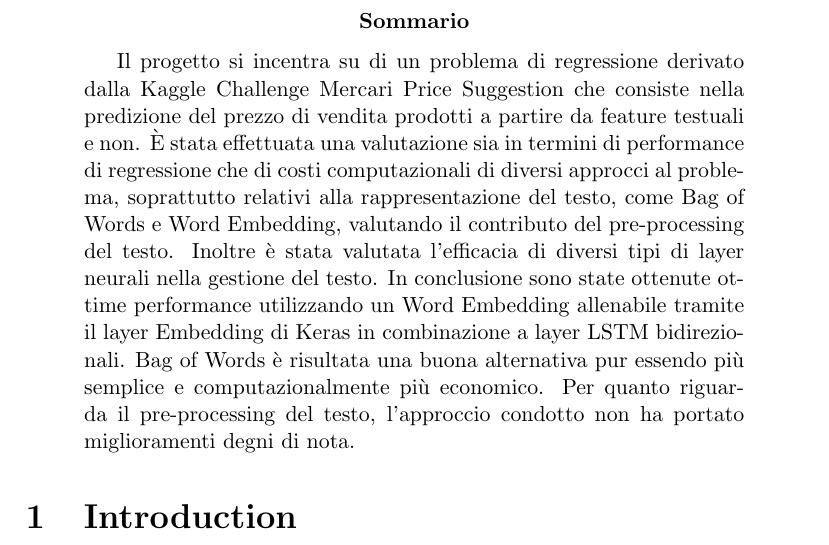
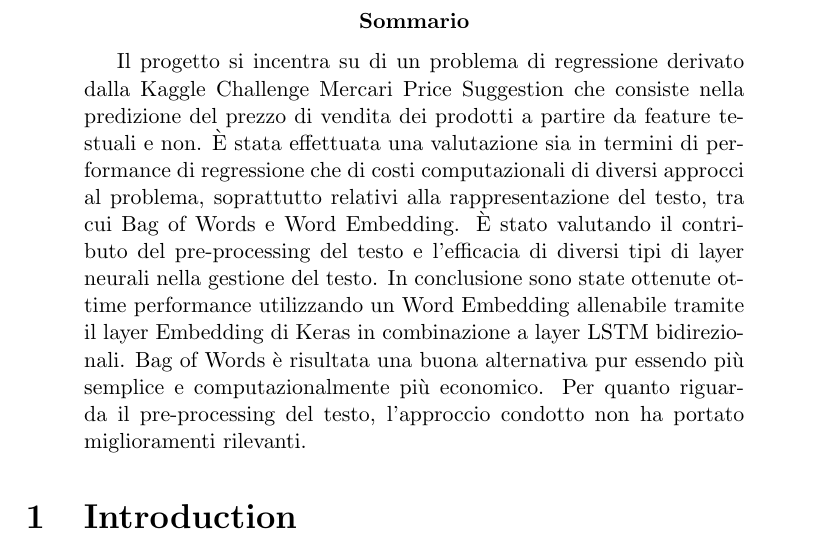
Before and after one commit to rpo19/MercariPriceSuggestionChallenge, a LaTeX paper (report/Project.tex, which reads report/00-Abstract.tex): part of page 3 of 16, cut so that both start at the same text. Compiled offline with pdfLaTeX.

Commit message:
abstract mode

```diff
--- a/report/00-Abstract.tex
+++ b/report/00-Abstract.tex
@@ -8,14 +8,14 @@
 
 Il progetto si incentra su di un problema di regressione derivato dalla Kaggle
 Challenge Mercari Price Suggestion che consiste nella predizione del prezzo di
-vendita prodotti a partire da feature testuali e non. È stata effettuata una
+vendita dei prodotti a partire da feature testuali e non. È stata effettuata una
 valutazione sia in termini di performance di regressione che di costi
 computazionali di diversi approcci al problema, soprattutto relativi alla
-rappresentazione del testo, come Bag of Words e Word Embedding, valutando il
-contributo del pre-processing del testo. Inoltre è stata valutata l'efficacia di
-diversi tipi di layer neurali nella gestione del testo. In conclusione sono
-state ottenute ottime performance utilizzando un Word Embedding allenabile
-tramite il layer Embedding di Keras in combinazione a layer LSTM bidirezionali.
-Bag of Words è risultata una buona alternativa pur essendo più semplice e
+rappresentazione del testo, tra cui Bag of Words e Word Embedding. È stato
+valutando il contributo del pre-processing del testo e l'efficacia di diversi
+tipi di layer neurali nella gestione del testo. In conclusione sono state
+ottenute ottime performance utilizzando un Word Embedding allenabile tramite il
+layer Embedding di Keras in combinazione a layer LSTM bidirezionali. Bag of
+Words è risultata una buona alternativa pur essendo più semplice e
 computazionalmente più economico. Per quanto riguarda il pre-processing del
-testo, l'approccio condotto non ha portato miglioramenti degni di nota.
+testo, l'approccio condotto non ha portato miglioramenti rilevanti.
```
